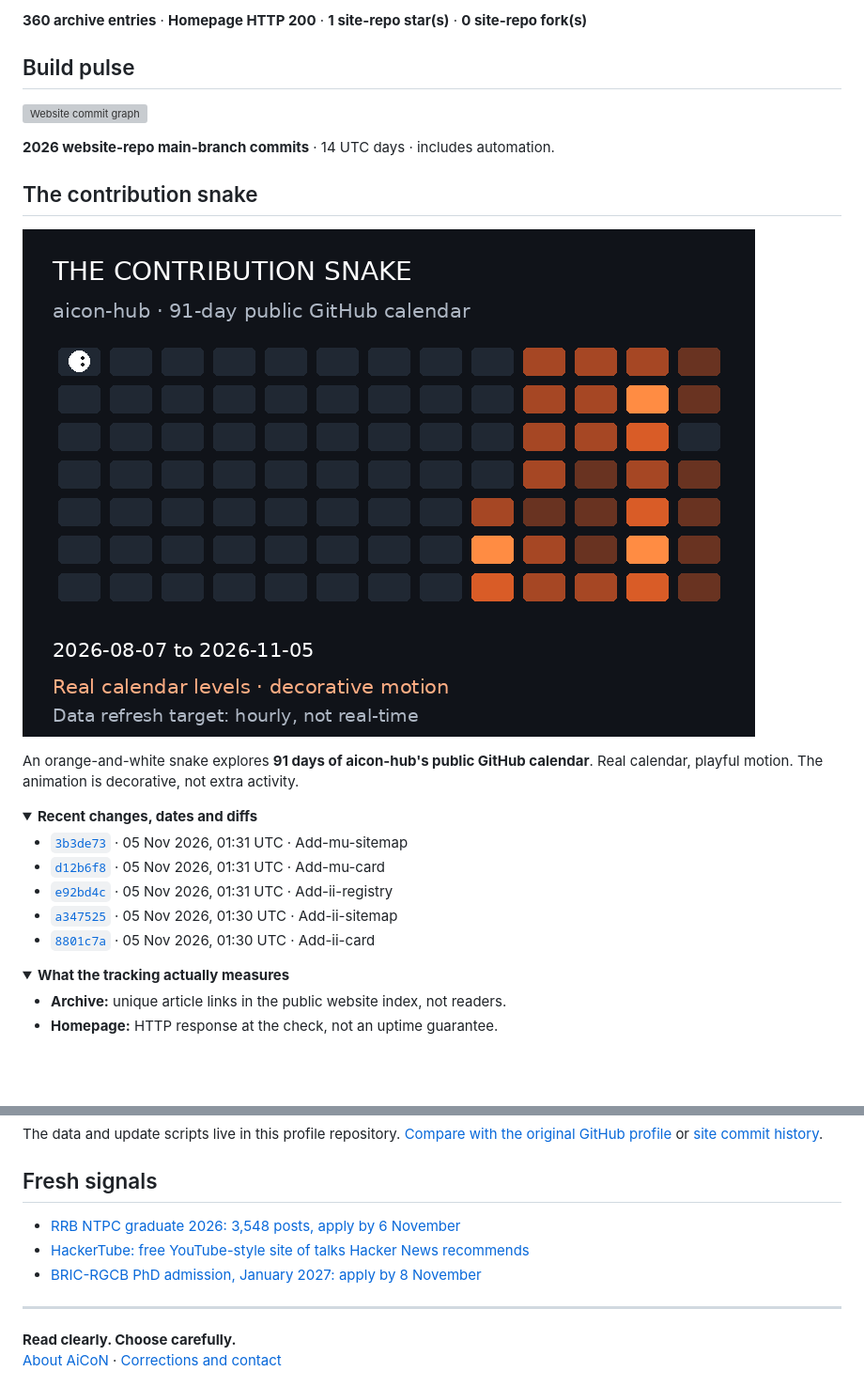
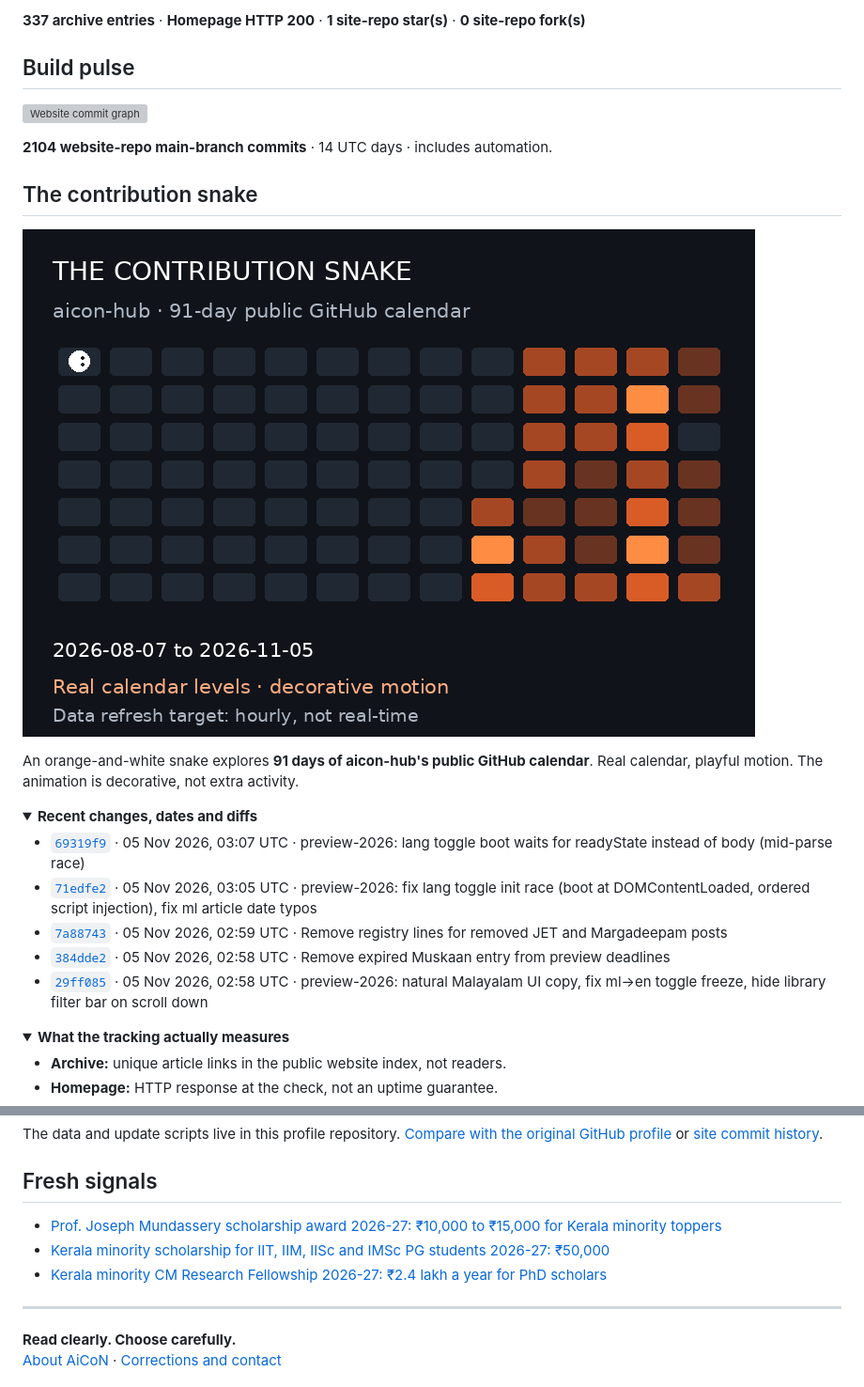
Before and after one commit to aicon-hub/aicon-hub, a Markdown page: README.md, 2 parts joined by grey strips. Shown at 94% size. Drawn GitHub-style; pictures changed too: assets/contribution-snake.gif; folded sections open; blank space fills up the shorter version; grey boxes are pictures that could not be loaded.

Commit message:
Refresh public AiCoN activity snapshot

```diff
--- a/README.md
+++ b/README.md
@@ -26,5 +26,5 @@ Checked **05 Nov 2026, 07:01 AM IST** (2026-11-05 01:31 UTC).
 
-**360 archive entries** · **Homepage HTTP 200** · **1 site-repo star(s)** · **0 site-repo fork(s)**
+**337 archive entries** · **Homepage HTTP 200** · **1 site-repo star(s)** · **0 site-repo fork(s)**
 <!-- AICON:SNAPSHOT:END -->
 
 ## Build pulse
@@ -32,7 +32,7 @@ Checked **05 Nov 2026, 07:01 AM IST** (2026-11-05 01:31 UTC).
 <!-- AICON:ACTIVITY:START -->
 ![Website commit graph](assets/commit-activity.svg)
 
-**2026 website-repo main-branch commits** · 14 UTC days · includes automation.
+**2104 website-repo main-branch commits** · 14 UTC days · includes automation.
 <!-- AICON:ACTIVITY:END -->
 
 ## The contribution snake
@@ -45,11 +45,11 @@ An orange-and-white snake explores **91 days of aicon-hub's public GitHub calend
 <summary><strong>Recent changes, dates and diffs</strong></summary>
 
 <!-- AICON:COMMITS:START -->
-- [`3b3de73`](https://github.com/aicon-hub/aicon-hub.github.io/commit/3b3de734de9204d9fe286d566fe022b0ebc19bdd) · 05 Nov 2026, 01:31 UTC · Add-mu-sitemap
-- [`d12b6f8`](https://github.com/aicon-hub/aicon-hub.github.io/commit/d12b6f8dc09b0b3b0e61fe5eee5c9e9f052813e6) · 05 Nov 2026, 01:31 UTC · Add-mu-card
-- [`e92bd4c`](https://github.com/aicon-hub/aicon-hub.github.io/commit/e92bd4c1aaadb67bf51e957f849d5d04352dbfe1) · 05 Nov 2026, 01:31 UTC · Add-ii-registry
-- [`a347525`](https://github.com/aicon-hub/aicon-hub.github.io/commit/a347525f20c82fd89349a810dc56260ec4f2eac3) · 05 Nov 2026, 01:30 UTC · Add-ii-sitemap
-- [`8801c7a`](https://github.com/aicon-hub/aicon-hub.github.io/commit/8801c7a0163061018036e7d032ac9fc59a9dda45) · 05 Nov 2026, 01:30 UTC · Add-ii-card
+- [`69319f9`](https://github.com/aicon-hub/aicon-hub.github.io/commit/69319f9ba38696f45f899ffcb718ac820e037ece) · 05 Nov 2026, 03:07 UTC · preview-2026: lang toggle boot waits for readyState instead of body (mid-parse race)
+- [`71edfe2`](https://github.com/aicon-hub/aicon-hub.github.io/commit/71edfe25623ed8851455c25593d462935f2cd3a6) · 05 Nov 2026, 03:05 UTC · preview-2026: fix lang toggle init race (boot at DOMContentLoaded, ordered script injection), fix ml article date typos
+- [`7a88743`](https://github.com/aicon-hub/aicon-hub.github.io/commit/7a8874346a208310cc44293cb7bc5dd4377c676c) · 05 Nov 2026, 02:59 UTC · Remove registry lines for removed JET and Margadeepam posts
+- [`384dde2`](https://github.com/aicon-hub/aicon-hub.github.io/commit/384dde2cbe5ecf675f4a821a01eb8560877a57ce) · 05 Nov 2026, 02:58 UTC · Remove expired Muskaan entry from preview deadlines
+- [`29ff085`](https://github.com/aicon-hub/aicon-hub.github.io/commit/29ff0857ada41e951092932f33874e2c267e7908) · 05 Nov 2026, 02:58 UTC · preview-2026: natural Malayalam UI copy, fix ml-\>en toggle freeze, hide library filter bar on scroll down
 <!-- AICON:COMMITS:END -->
 
 </details>
@@ -72,9 +72,9 @@ The data and update scripts live in this profile repository. [Compare with the o
 ## Fresh signals
 
 <!-- AICON:LATEST:START -->
-- [RRB NTPC graduate 2026: 3,548 posts, apply by 6 November](https://aicon-hub.github.io/posts/rrb-ntpc-graduate-cen-06-2026-3548-posts-apply-by-6-november-guide.html)
-- [HackerTube: free YouTube-style site of talks Hacker News recommends](https://aicon-hub.github.io/posts/hackertube-free-youtube-talks-hacker-news-recommends-no-account-guide.html)
-- [BRIC-RGCB PhD admission, January 2027: apply by 8 November](https://aicon-hub.github.io/posts/rgcb-phd-admission-january-2027-thiruvananthapuram-apply-by-8-november-guide.html)
+- [Prof. Joseph Mundassery scholarship award 2026-27: ₹10,000 to ₹15,000 for Kerala minority toppers](https://aicon-hub.github.io/posts/kerala-minority-prof-joseph-mundassery-scholarship-award-2026-27-rs-10000-15000-apply-by-30-november-guide.html)
+- [Kerala minority scholarship for IIT, IIM, IISc and IMSc PG students 2026-27: ₹50,000](https://aicon-hub.github.io/posts/kerala-minority-iit-iim-iisc-imsc-pg-scholarship-2026-27-rs-50000-apply-by-30-november-guide.html)
+- [Kerala minority CM Research Fellowship 2026-27: ₹2.4 lakh a year for PhD scholars](https://aicon-hub.github.io/posts/kerala-minority-cm-research-fellowship-2026-27-rs-2-40-lakh-phd-apply-by-30-november-guide.html)
 <!-- AICON:LATEST:END -->
 
 ---
```
Also changed, not shown: other parts of README.md (+1 -1 lines), 5 other files.
